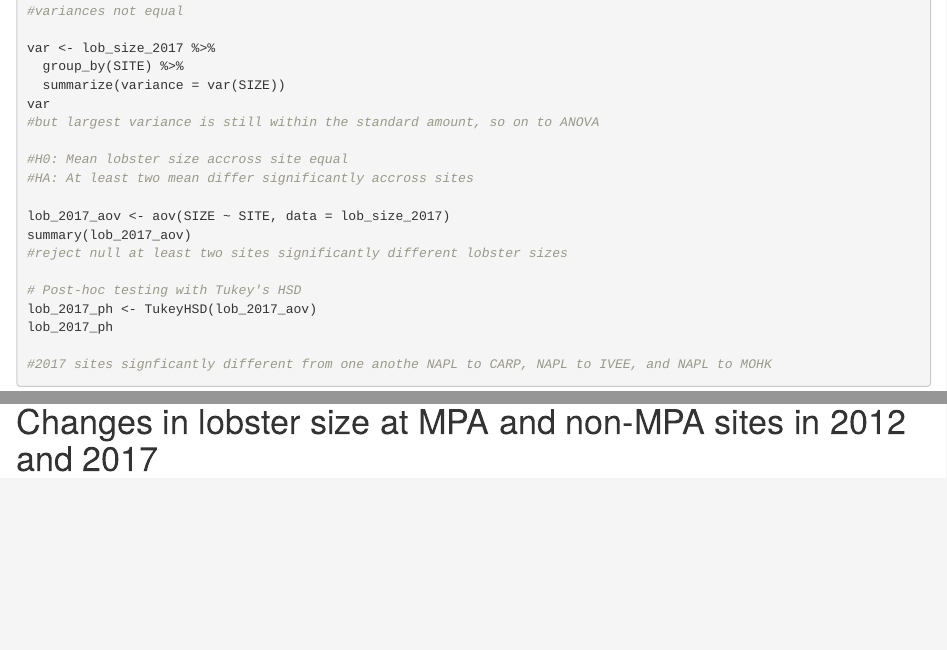
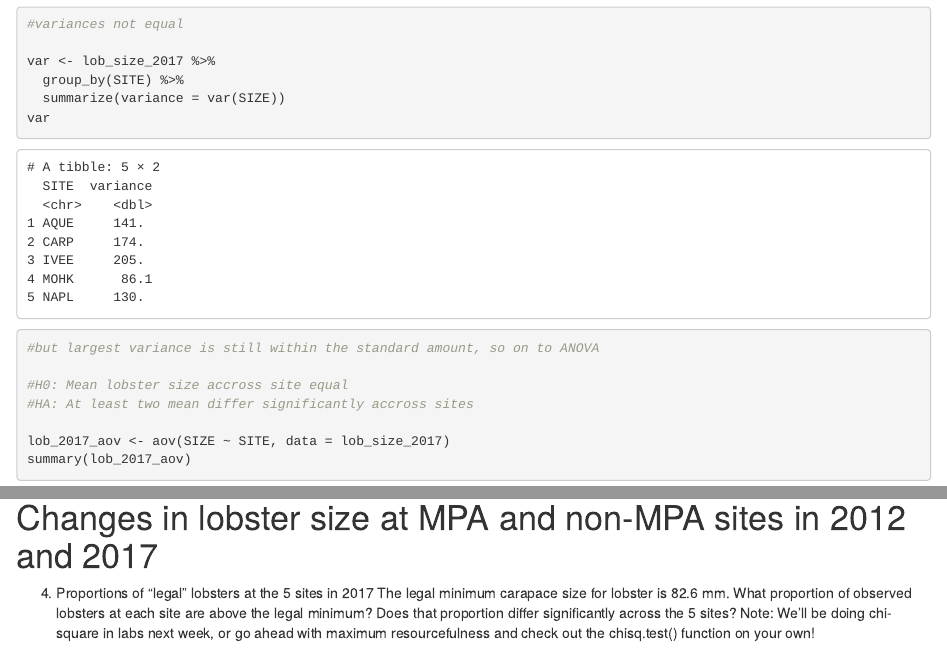
Before and after one commit to gorchels/Assn4WestbyMidwest, an R Markdown document (Assignment4Markdown.Rmd): the page in a window 1100 px wide, from 10390 px down before the commit and from 11900 px down after it, so that both start at the same text, and a second part further down, joined at a grey line. Rendered offline with R 4.5, knitr and Pandoc, with nearby package versions; some code elsewhere in the file could not run offline.

Commit message:
I made a table for chi squared and got rid of those annoying # when knitting

````diff
--- a/Assignment4Markdown.Rmd
+++ b/Assignment4Markdown.Rmd
@@ -368,3 +368,15 @@ lob_2017_ph
 ```
 
 # Changes in lobster size at MPA and non-MPA sites in 2012 and 2017
+
+
+4. Proportions of “legal” lobsters at the 5 sites in 2017
+The legal minimum carapace size for lobster is 82.6 mm. What proportion of observed lobsters at each site
+are above the legal minimum? Does that proportion differ significantly across the 5 sites? Note: We’ll be
+doing chi-square in labs next week, or go ahead with maximum resourcefulness and check out the chisq.test()
+function on your own!
+
+```{r, include=FALSE}
+#Making a table that is chi-squared friendly
+
+legal_lob = tidy_lob_ab %>%
@@ -370,0 +386,12 @@ lob_2017_ph
+      SIZE > 82.6 ~ "Above Limit",
+      SIZE <= 82.6 ~ "Below Limit")) %>%
+  count(SITE, legal) %>%
+  spread(legal, n) %>%
+  select(-SITE)
+
+#View(legal_lob)
+
+rownames(legal_lob) =c("AQUE", "CARP", "IVEE", "MOHK", "NAPL")
+
+
+```
````
Also changed, not shown: Assignment4Markdown.html, Assignment4Markdown.Rmd (5 more changed lines).
